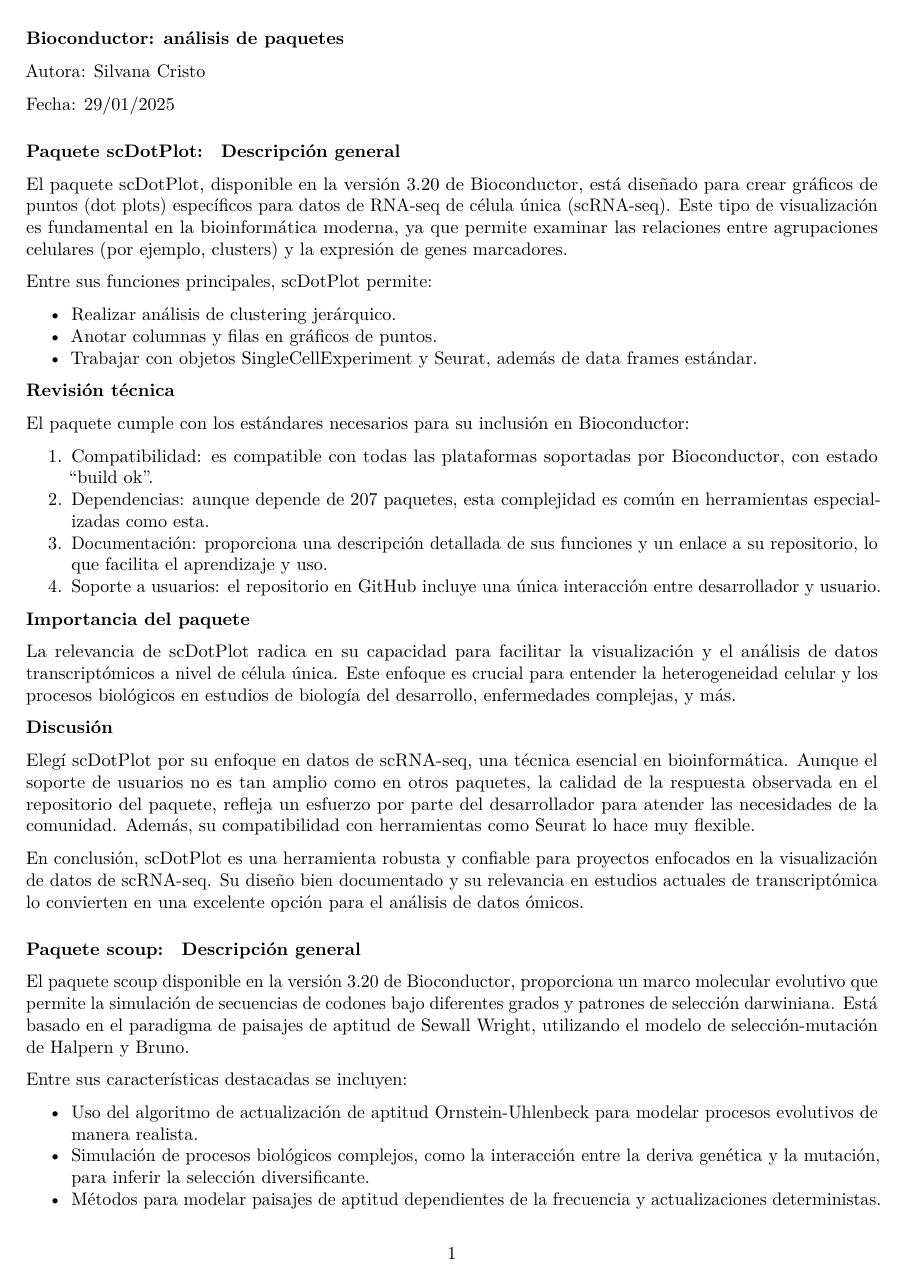
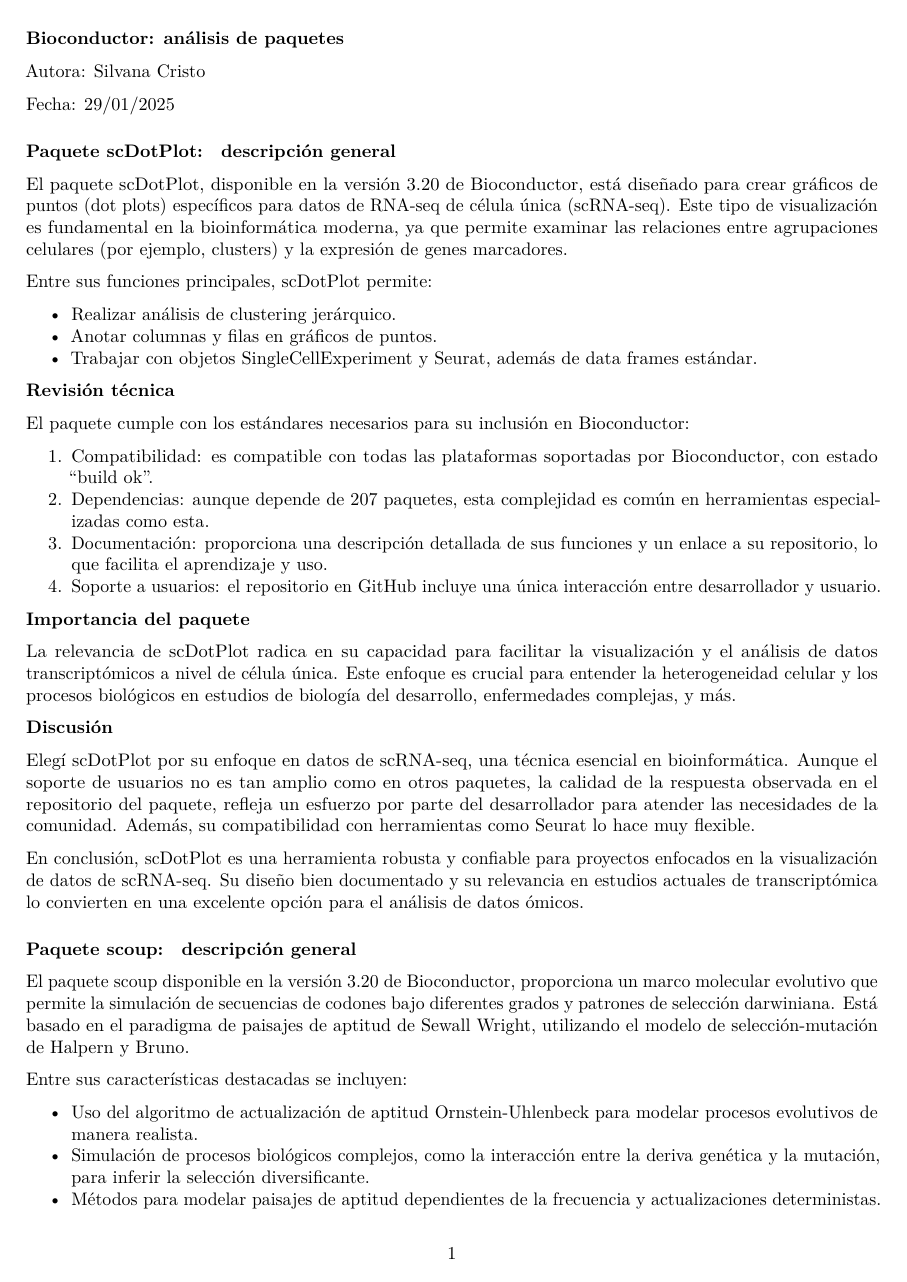
Before and after one commit to silvanaycristo/rnaseq_2025_notas, an R Markdown document (R/Bioconductor_packages_analysis.Rmd): page 1 of 2. Rendered offline with R 4.5, knitr and Pandoc, then LaTeX, with nearby package versions; both versions are drawn in the output format of the newer one.

Commit message:
Modificaciones al archivo

```diff
--- a/R/Bioconductor_packages_analysis.Rmd
+++ b/R/Bioconductor_packages_analysis.Rmd
@@ -1,17 +1,18 @@
 ---
 output:
+  pdf_document: default
   html_document: default
-  pdf_document: default
 ---
+
 ### **Bioconductor: análisis de paquetes**
 Autora: Silvana Cristo
 
 Fecha: 29/01/2025
 
 
-#### **Paquete scDotPlot:**
+##### **Paquete scDotPlot:**
 
-**Descripción general**
+**descripción general**
 
 El paquete scDotPlot, disponible en la versión 3.20 de Bioconductor, está diseñado para crear gráficos de puntos (dot plots) específicos para datos de RNA-seq de célula única (scRNA-seq). Este tipo de visualización es fundamental en la bioinformática moderna, ya que permite examinar las relaciones entre agrupaciones celulares (por ejemplo, clusters) y la expresión de genes marcadores.
 
@@ -42,9 +43,11 @@
 
 
 
-#### **Paquete scoup:**
 
-**Descripción general**
+
+##### **Paquete scoup:**
+
+**descripción general**
 
 El paquete scoup disponible en la versión 3.20 de Bioconductor, proporciona un marco molecular evolutivo que permite la simulación de secuencias de codones bajo diferentes grados y patrones de selección darwiniana. Está basado en el paradigma de paisajes de aptitud de Sewall Wright, utilizando el modelo de selección-mutación de Halpern y Bruno.
 
```
